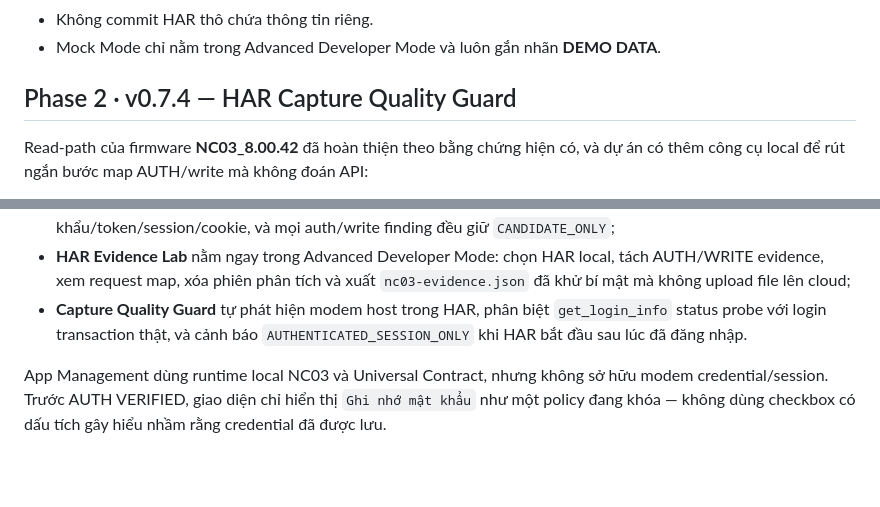
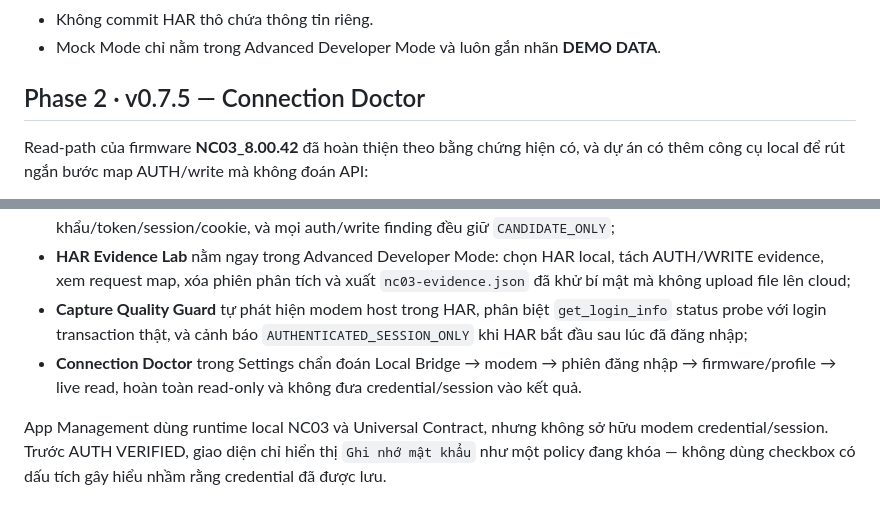
Before and after one commit to BlueDragon33/NC03_Modem, a Markdown page: README.md, 2 parts joined by grey strips. Rendered like a GitHub page; blank space fills up the shorter version.

Commit message:
docs: describe v0.7.5 Connection Doctor

```diff
--- a/README.md
+++ b/README.md
@@ -15,7 +15,7 @@ Website-app/PWA quản trị modem **HYBRID Wi-Fi 5G NC03** theo hướng local-
 - Không commit HAR thô chứa thông tin riêng.
 - Mock Mode chỉ nằm trong Advanced Developer Mode và luôn gắn nhãn **DEMO DATA**.
 
-## Phase 2 · v0.7.4 — HAR Capture Quality Guard
+## Phase 2 · v0.7.5 — Connection Doctor
 
 Read-path của firmware **NC03_8.00.42** đã hoàn thiện theo bằng chứng hiện có, và dự án có thêm công cụ local để rút ngắn bước map AUTH/write mà không đoán API:
 
@@ -35,7 +35,8 @@ Read-path của firmware **NC03_8.00.42** đã hoàn thiện theo bằng chứng
 - báo cáo phân biệt rõ **0** với **không có dữ liệu (`—`)**, hiển thị riêng độ mới của Live/Advanced snapshot, chuẩn hóa 4G/5G và chất lượng sóng sang nhãn dễ đọc;
 - HAR analyzer nhận diện JSON/form login, chỉ giữ **tên field và metadata bằng chứng**, redaction mật khẩu/token/session/cookie, và mọi auth/write finding đều giữ `CANDIDATE_ONLY`;
 - **HAR Evidence Lab** nằm ngay trong Advanced Developer Mode: chọn HAR local, tách AUTH/WRITE evidence, xem request map, xóa phiên phân tích và xuất `nc03-evidence.json` đã khử bí mật mà không upload file lên cloud;
-- **Capture Quality Guard** tự phát hiện modem host trong HAR, phân biệt `get_login_info` status probe với login transaction thật, và cảnh báo `AUTHENTICATED_SESSION_ONLY` khi HAR bắt đầu sau lúc đã đăng nhập.
+- **Capture Quality Guard** tự phát hiện modem host trong HAR, phân biệt `get_login_info` status probe với login transaction thật, và cảnh báo `AUTHENTICATED_SESSION_ONLY` khi HAR bắt đầu sau lúc đã đăng nhập;
+- **Connection Doctor** trong Settings chẩn đoán Local Bridge → modem → phiên đăng nhập → firmware/profile → live read, hoàn toàn read-only và không đưa credential/session vào kết quả.
 
 App Management dùng runtime local NC03 và Universal Contract, nhưng không sở hữu modem credential/session. Trước AUTH VERIFIED, giao diện chỉ hiển thị `Ghi nhớ mật khẩu` như một policy đang khóa — không dùng checkbox có dấu tích gây hiểu nhầm rằng credential đã được lưu.
 
```
